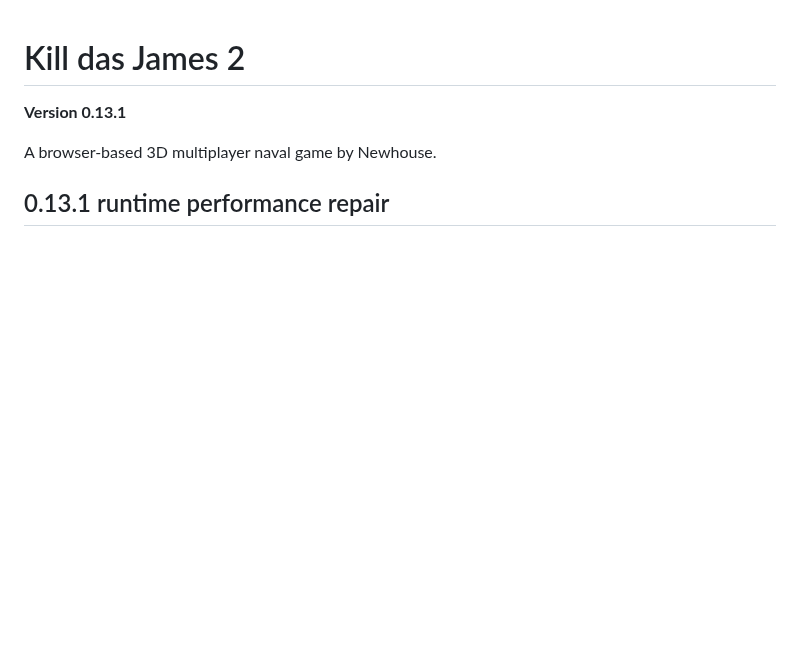
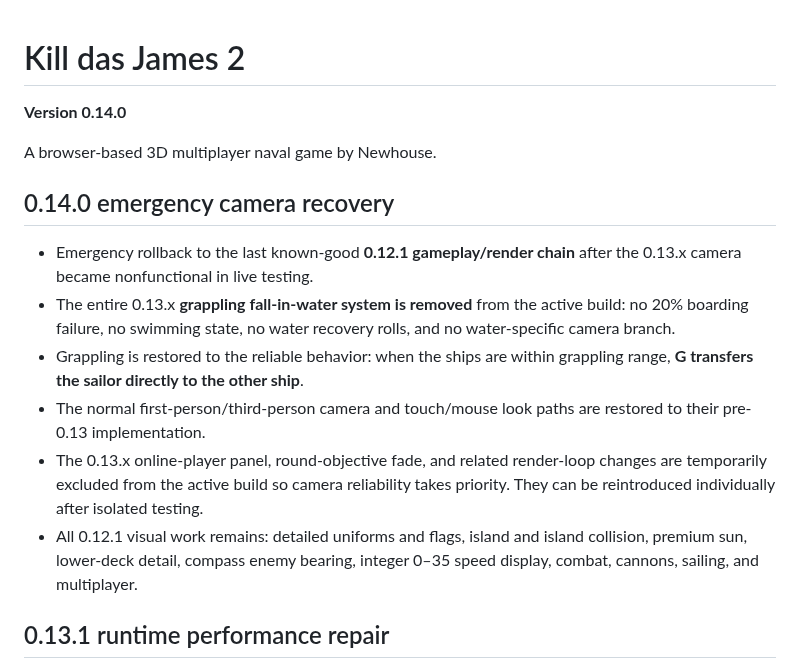
Before and after one commit to newhousegroup/kdj2, a Markdown page: README.md, the part around the change. GitHub-like rendering; blank space fills up the shorter version.

Commit message:
Document KDJs 0.14.0 emergency recovery

```diff
--- a/README.md
+++ b/README.md
@@ -1,8 +1,17 @@
 # Kill das James 2
 
-**Version 0.13.1**
+**Version 0.14.0**
 
 A browser-based 3D multiplayer naval game by Newhouse.
+
+## 0.14.0 emergency camera recovery
+
+- Emergency rollback to the last known-good **0.12.1 gameplay/render chain** after the 0.13.x camera became nonfunctional in live testing.
+- The entire 0.13.x **grappling fall-in-water system is removed** from the active build: no 20% boarding failure, no swimming state, no water recovery rolls, and no water-specific camera branch.
+- Grappling is restored to the reliable behavior: when the ships are within grappling range, **G transfers the sailor directly to the other ship**.
+- The normal first-person/third-person camera and touch/mouse look paths are restored to their pre-0.13 implementation.
+- The 0.13.x online-player panel, round-objective fade, and related render-loop changes are temporarily excluded from the active build so camera reliability takes priority. They can be reintroduced individually after isolated testing.
+- All 0.12.1 visual work remains: detailed uniforms and flags, island and island collision, premium sun, lower-deck detail, compass enemy bearing, integer 0–35 speed display, combat, cannons, sailing, and multiplayer.
 
 ## 0.13.1 runtime performance repair
 
```
